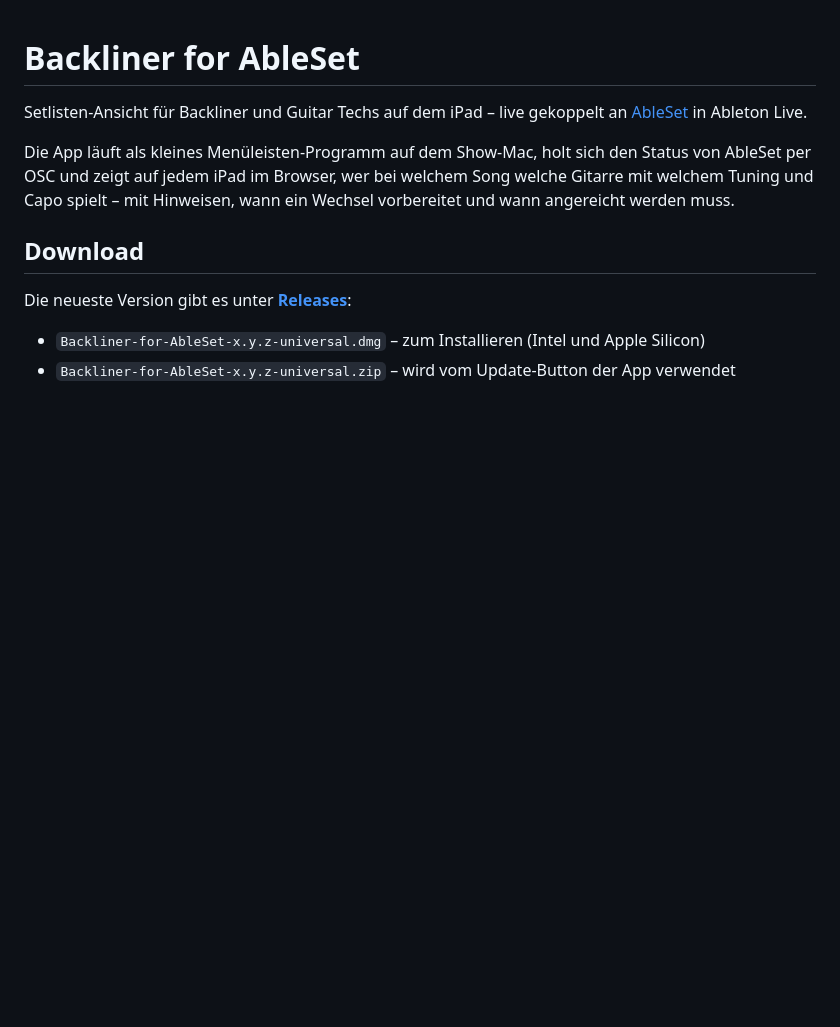
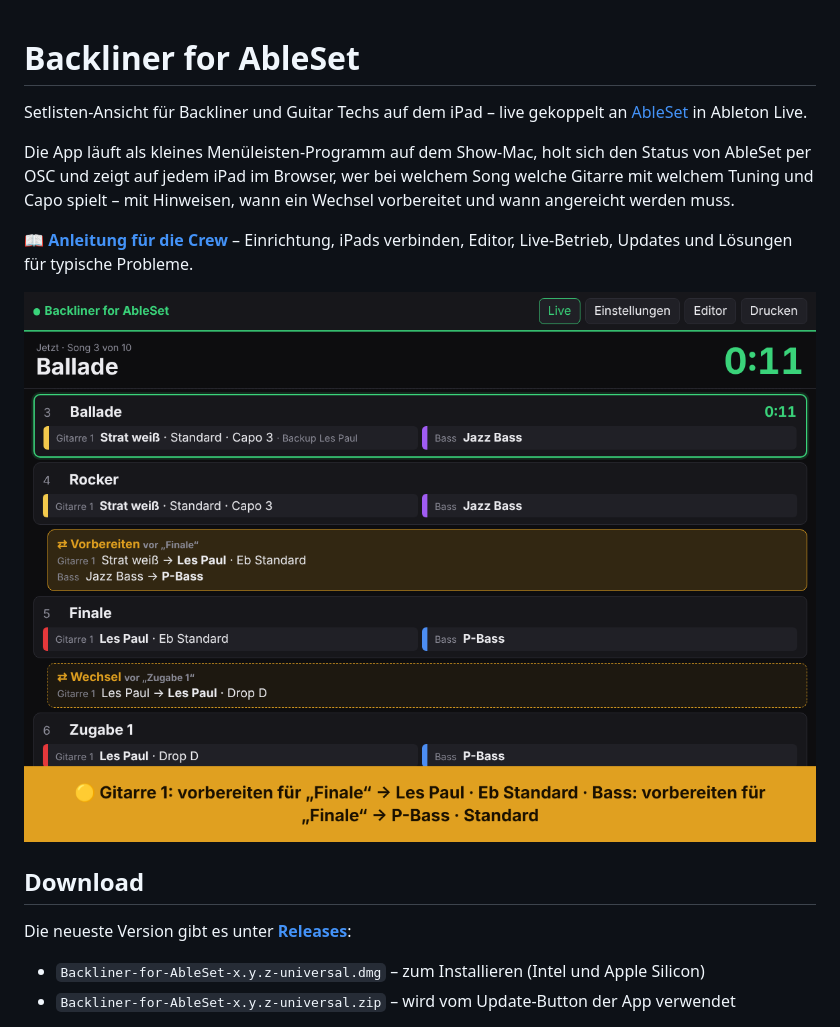
Before and after one commit to daave333/backliner-for-ableset, a Markdown page: README.md, the part around the change. GitHub-like rendering; pictures changed too: docs/img/live-liste.png (added); blank space fills up the shorter version.

```diff
--- a/README.md
+++ b/README.md
@@ -3,6 +3,10 @@
 Setlisten-Ansicht für Backliner und Guitar Techs auf dem iPad – live gekoppelt an [AbleSet](https://ableset.app) in Ableton Live.
 
 Die App läuft als kleines Menüleisten-Programm auf dem Show-Mac, holt sich den Status von AbleSet per OSC und zeigt auf jedem iPad im Browser, wer bei welchem Song welche Gitarre mit welchem Tuning und Capo spielt – mit Hinweisen, wann ein Wechsel vorbereitet und wann angereicht werden muss.
+
+**📖 [Anleitung für die Crew](docs/ANLEITUNG.md)** – Einrichtung, iPads verbinden, Editor, Live-Betrieb, Updates und Lösungen für typische Probleme.
+
+![Live-Liste auf dem iPad](docs/img/live-liste.png)
 
 ## Download
 
```
Also changed, not shown: docs/ANLEITUNG.md (added, +187 -0 lines), docs/img/qr-fenster.png (added), docs/img/ueberblick.png (added).
